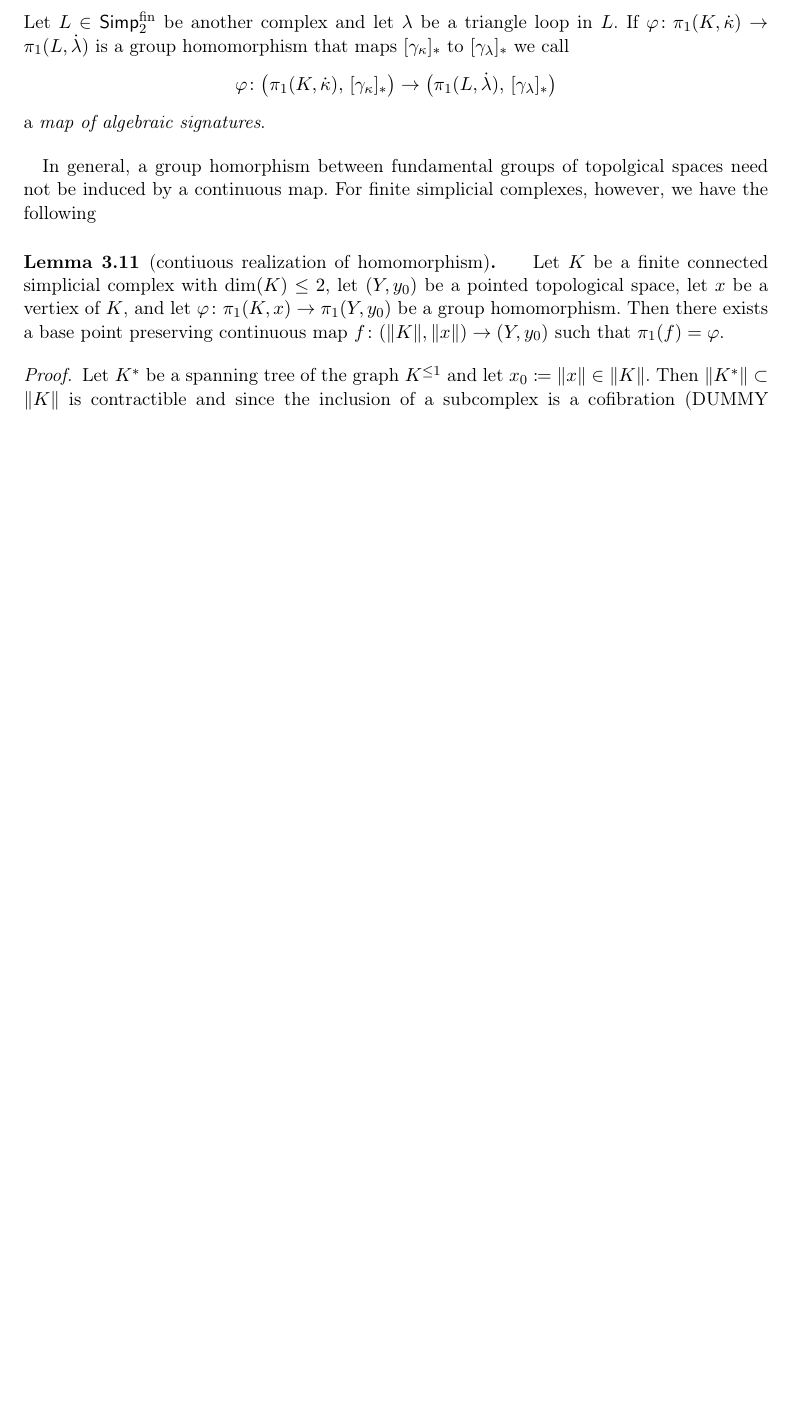
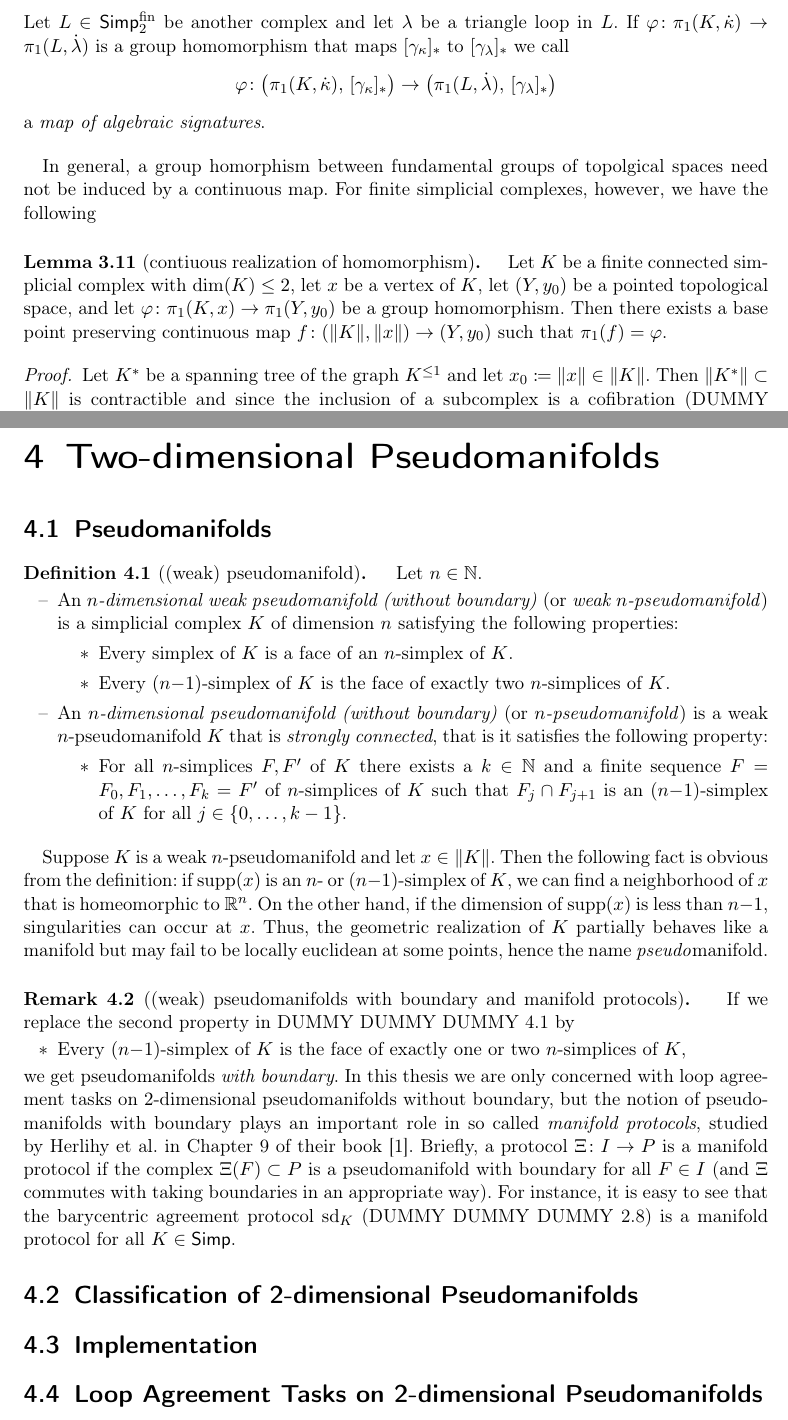
Before and after one commit to J0J0/loop_agreement, a LaTeX thesis (loop_agreement.tex, which reads chap3.tex, chap4.tex): part of page 14 of 19 before the commit and two parts of pages 14 and 19 of 20 after it, the two joined at a grey line, cut so that both start at the same text, the shorter picture padded with empty space. Compiled offline with pdfLaTeX.

Commit message:
start chap4

```diff
--- a/chap3.tex
+++ b/chap3.tex
@@ -193,9 +193,9 @@ however, we have the following
 \begin{thLemma}[contiuous realization of homomorphism]
     \label{ch3:continuousrealization}
     %
-    Let $K$ be a finite connected simplicial complex with $\dim(K)\leq 2$,
-    let $(Y,y_0)$ be a pointed topological space, let $x$ be a vertiex of $K$,
-    and let $\phi\colon\pi_1(K,x)\to\pi_1(Y,y_0)$ be a group homomorphism.
+    Let $K$ be a finite connected simplicial complex with $\dim(K)\leq 2$, let
+    $x$ be a vertex of $K$, let $(Y,y_0)$ be a pointed topological space, and
+    let $\phi\colon\pi_1(K,x)\to\pi_1(Y,y_0)$ be a group homomorphism.
     Then there exists a base point preserving continuous map
     $f\colon(\geom K,\geom x)\to(Y,y_0)$ such that $\pi_1(f) = \phi$.
 \end{thLemma}
--- /dev/null
+++ b/chap4.tex
@@ -0,0 +1,73 @@
+\chapter{Two-dimensional Pseudomanifolds}
+\section{Pseudomanifolds}
+\begin{thDef}[(weak) pseudomanifold]
+    \label{ch4:def:pseudomanifold}
+    Let $n\in\N$.
+    \begin{itemize}
+        \item
+            An \emph{$n$-dimensional weak pseudomanifold (without boundary)}
+            (or \emph{weak $n$-pseudomanifold}) is a simplicial complex~$K$
+            of dimension~$n$ satisfying the following properties:
+            \begin{itemize}
+                \item
+                    Every simplex of~$K$ is a face of an $n$-simplex of~$K$.
+                \item
+                    Every $(n{-}1)$-simplex of~$K$ is the face of exactly two
+                    $n$-simplices of~$K$.
+            \end{itemize}
+
+        \item
+            An \emph{$n$-dimensional pseudomanifold (without boundary)} (or
+            \emph{$n$-pseudomanifold}) is a weak $n$-pseudomanifold~$K$ that is
+            \emph{strongly connected}, that is it satisfies the following
+            property:
+            \begin{itemize}
+                \item
+                    For all $n$-simplices $F,F'$ of~$K$ there exists a $k\in\N$ and a
+                    finite sequence $F=F_0,F_1,\dots,F_k=F'$ of $n$-simplices of~$K$
+                    such that  $F_j\cap F_{j+1}$ is an $(n{-}1)$-simplex of~$K$
+                    for all $j\in\setZeroto{k-1}$.
+            \end{itemize}
+
+        % TODO:  v clear!?
+        %\item
+        %    A (weak) $n$-pseudomanifold is \emph{finite} if $K$ is finite.
+    \end{itemize}
+\end{thDef}
+
+Suppose $K$ is a weak $n$-pseudomanifold and let $x\in\geom K$.
+Then the following fact is obvious from the definition:
+if $\supp(x)$ is an $n$- or $(n{-}1)$-simplex of~$K$,
+we can find a neighborhood of~$x$ that is homeomorphic
+to~$\R^n$. On the other hand, if the dimension of~$\supp(x)$
+is less than~$n{-}1$, singularities can occur at~$x$.
+% TODO: add example
+Thus, the geometric realization of~$K$ partially behaves like a manifold but may
+fail to be locally euclidean at some points, hence the name \emph{pseudo}manifold.
+
+\begin{thRemark}[(weak) pseudomanifolds with boundary and manifold protocols]
+    If we replace the second property in \cref{ch4:def:pseudomanifold} by
+    \begin{itemize}[label=\textasteriskcentered]
+        \item
+            Every $(n{-}1)$-simplex of~$K$ is the face of exactly one
+            or two $n$-simplices of~$K$,
+    \end{itemize}
+    we get pseudomanifolds \emph{with boundary}. In this thesis we are only
+    concerned with loop agreement tasks on $2$-dimensional pseudomanifolds
+    without boundary, but the notion of pseudomanifolds with boundary plays
+    an important role in so called \emph{manifold protocols}, studied by
+    Herlihy et~al. in Chapter~9 of their book~\cite{bookc:herlihyetal13}.
+    Briefly, a protocol~$\Xi\colon\cI\to\cP$ is a manifold protocol if the
+    complex~$\Xi(F)\subset\cP$ is a pseudomanifold with boundary for
+    all~$F\in\cI$ (and $\Xi$ commutes with taking boundaries in an appropriate
+    way). For instance, it is easy to see that the barycentric agreement
+    protocol~$\sd_K$ \pcref{ch2:barycentricagreement} is a manifold protocol
+    for all~$K\in\Simp$.
+\end{thRemark}
+
+
+\section{Classification of 2-dimensional Pseudomanifolds}
+
+\section{Implementation}
+
+\section{Loop Agreement Tasks on 2-dimensional Pseudomanifolds}
--- a/loop_agreement.tex
+++ b/loop_agreement.tex
@@ -90,6 +90,7 @@
 \newtheorem{thLemma}[globalnum]{Lemma}
 \newtheorem{thCorollary}[globalnum]{Corollary}
 
+\newtheorem{thRemark}[globalnum]{Remark}
 \newtheorem{thSetup}[globalnum]{Setup}
 \newtheorem{thNotation}[globalnum]{Notation}
 \newtheorem{thConvention}[globalnum]{Convention}
```
Also changed, not shown: chap3.tex (2 more changed lines).
